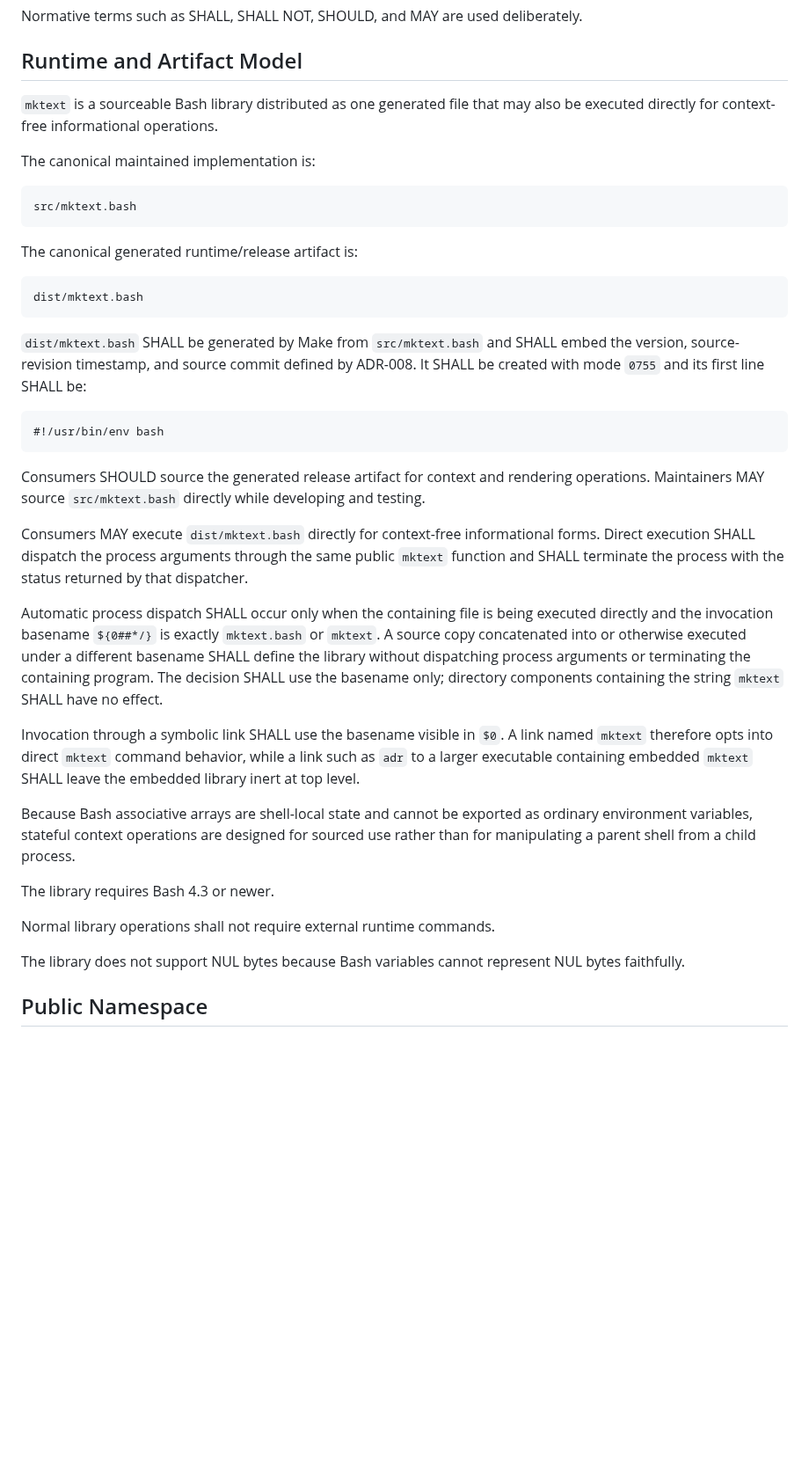
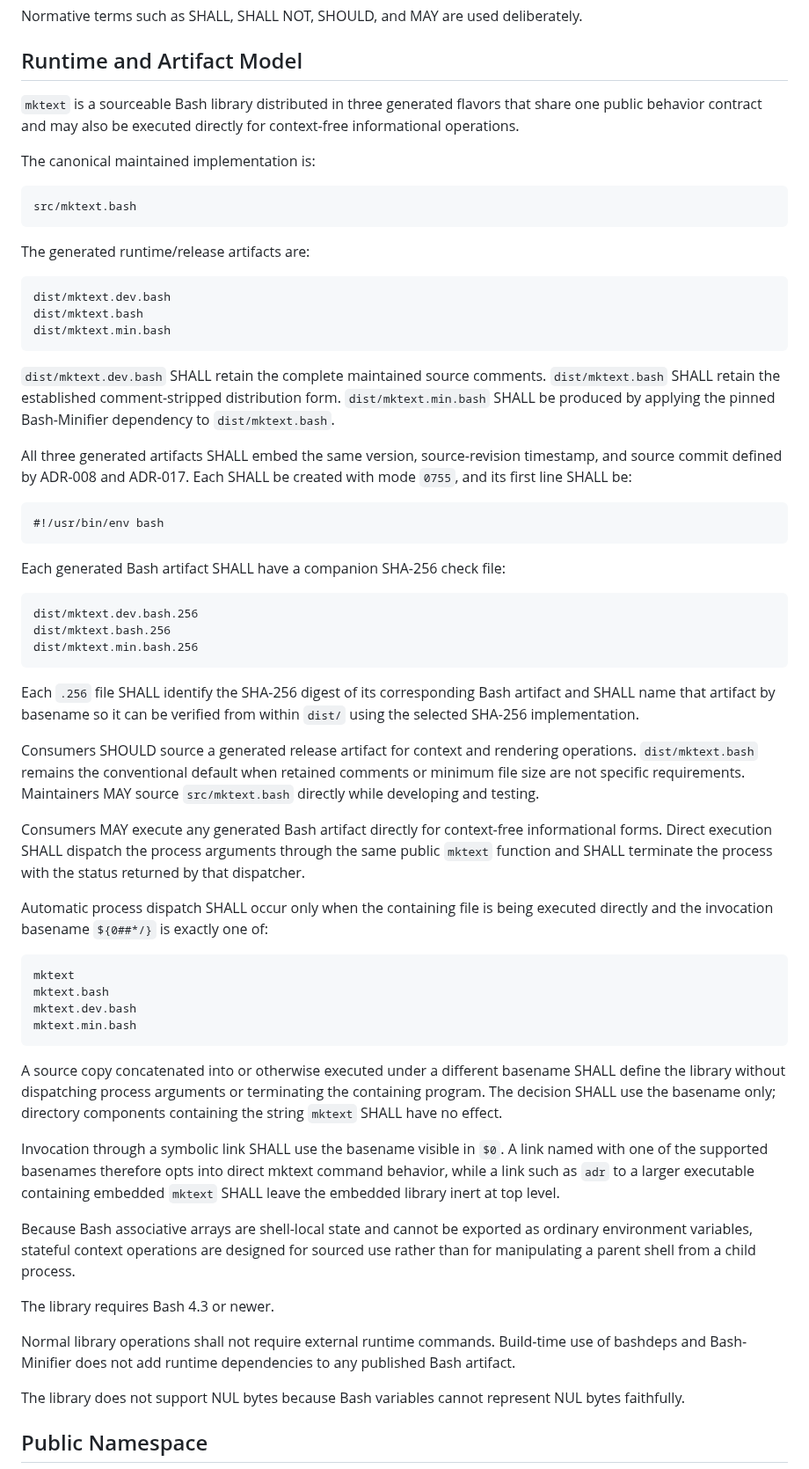
Before and after one commit to wesley-dean/mktext, a Markdown page: doc/mktext-spec.md, the part around one of its changes. Shown at 88% size. Rendered like a GitHub page; blank space fills up the shorter version.

Commit message:
docs: specify three generated artifact flavors

````diff
--- a/doc/mktext-spec.md
+++ b/doc/mktext-spec.md
@@ -13,8 +13,9 @@ Normative terms such as SHALL, SHALL NOT, SHOULD, and MAY are used deliberately.
 
 ## Runtime and Artifact Model
 
-`mktext` is a sourceable Bash library distributed as one generated file that may
-also be executed directly for context-free informational operations.
+`mktext` is a sourceable Bash library distributed in three generated flavors that
+share one public behavior contract and may also be executed directly for
+context-free informational operations.
 
 The canonical maintained implementation is:
 
@@ -22,40 +23,68 @@ The canonical maintained implementation is:
 src/mktext.bash
 ```
 
-The canonical generated runtime/release artifact is:
+The generated runtime/release artifacts are:
 
 ```text
+dist/mktext.dev.bash
 dist/mktext.bash
+dist/mktext.min.bash
 ```
 
-`dist/mktext.bash` SHALL be generated by Make from `src/mktext.bash` and SHALL
-embed the version, source-revision timestamp, and source commit defined by
-ADR-008.  It SHALL be created with mode `0755` and its first line SHALL be:
+`dist/mktext.dev.bash` SHALL retain the complete maintained source comments.
+`dist/mktext.bash` SHALL retain the established comment-stripped distribution
+form.  `dist/mktext.min.bash` SHALL be produced by applying the pinned
+Bash-Minifier dependency to `dist/mktext.bash`.
+
+All three generated artifacts SHALL embed the same version, source-revision
+timestamp, and source commit defined by ADR-008 and ADR-017.  Each SHALL be
+created with mode `0755`, and its first line SHALL be:
 
 ```text
 #!/usr/bin/env bash
 ```
 
-Consumers SHOULD source the generated release artifact for context and rendering
-operations.  Maintainers MAY source `src/mktext.bash` directly while developing
-and testing.
+Each generated Bash artifact SHALL have a companion SHA-256 check file:
 
-Consumers MAY execute `dist/mktext.bash` directly for context-free informational
-forms.  Direct execution SHALL dispatch the process arguments through the same
-public `mktext` function and SHALL terminate the process with the status returned
-by that dispatcher.
+```text
+dist/mktext.dev.bash.256
+dist/mktext.bash.256
+dist/mktext.min.bash.256
+```
+
+Each `.256` file SHALL identify the SHA-256 digest of its corresponding Bash
+artifact and SHALL name that artifact by basename so it can be verified from
+within `dist/` using the selected SHA-256 implementation.
+
+Consumers SHOULD source a generated release artifact for context and rendering
+operations.  `dist/mktext.bash` remains the conventional default when retained
+comments or minimum file size are not specific requirements.  Maintainers MAY
+source `src/mktext.bash` directly while developing and testing.
+
+Consumers MAY execute any generated Bash artifact directly for context-free
+informational forms.  Direct execution SHALL dispatch the process arguments
+through the same public `mktext` function and SHALL terminate the process with the
+status returned by that dispatcher.
 
 Automatic process dispatch SHALL occur only when the containing file is being
-executed directly and the invocation basename `${0##*/}` is exactly `mktext.bash`
-or `mktext`.  A source copy concatenated into or otherwise executed under a
-different basename SHALL define the library without dispatching process arguments
-or terminating the containing program.  The decision SHALL use the basename only;
-directory components containing the string `mktext` SHALL have no effect.
+executed directly and the invocation basename `${0##*/}` is exactly one of:
+
+```text
+mktext
+mktext.bash
+mktext.dev.bash
+mktext.min.bash
+```
+
+A source copy concatenated into or otherwise executed under a different basename
+SHALL define the library without dispatching process arguments or terminating the
+containing program.  The decision SHALL use the basename only; directory
+components containing the string `mktext` SHALL have no effect.
 
 Invocation through a symbolic link SHALL use the basename visible in `$0`.  A
-link named `mktext` therefore opts into direct `mktext` command behavior, while a
-link such as `adr` to a larger executable containing embedded `mktext` SHALL leave
-the embedded library inert at top level.
+link named with one of the supported basenames therefore opts into direct mktext
+command behavior, while a link such as `adr` to a larger executable containing
+embedded `mktext` SHALL leave the embedded library inert at top level.
 
 Because Bash associative arrays are shell-local state and cannot be exported as
 ordinary environment variables, stateful context operations are designed for
@@ -63,7 +92,9 @@ sourced use rather than for manipulating a parent shell from a child process.
 
 The library requires Bash 4.3 or newer.
 
-Normal library operations shall not require external runtime commands.
+Normal library operations shall not require external runtime commands.  Build-time
+use of bashdeps and Bash-Minifier does not add runtime dependencies to any
+published Bash artifact.
 
 The library does not support NUL bytes because Bash variables cannot represent
 NUL bytes faithfully.
````
Also changed, not shown: other parts of doc/mktext-spec.md (+32 -25 lines).
